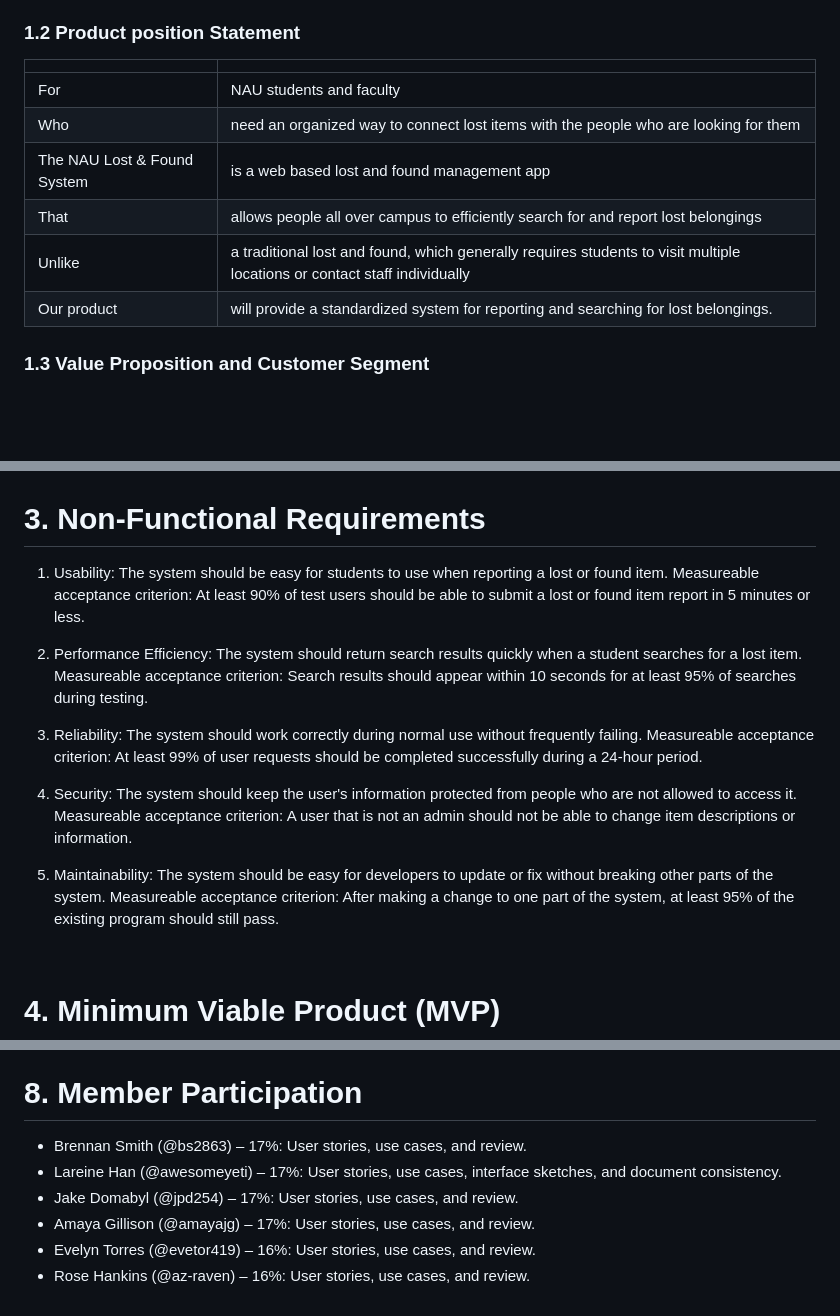
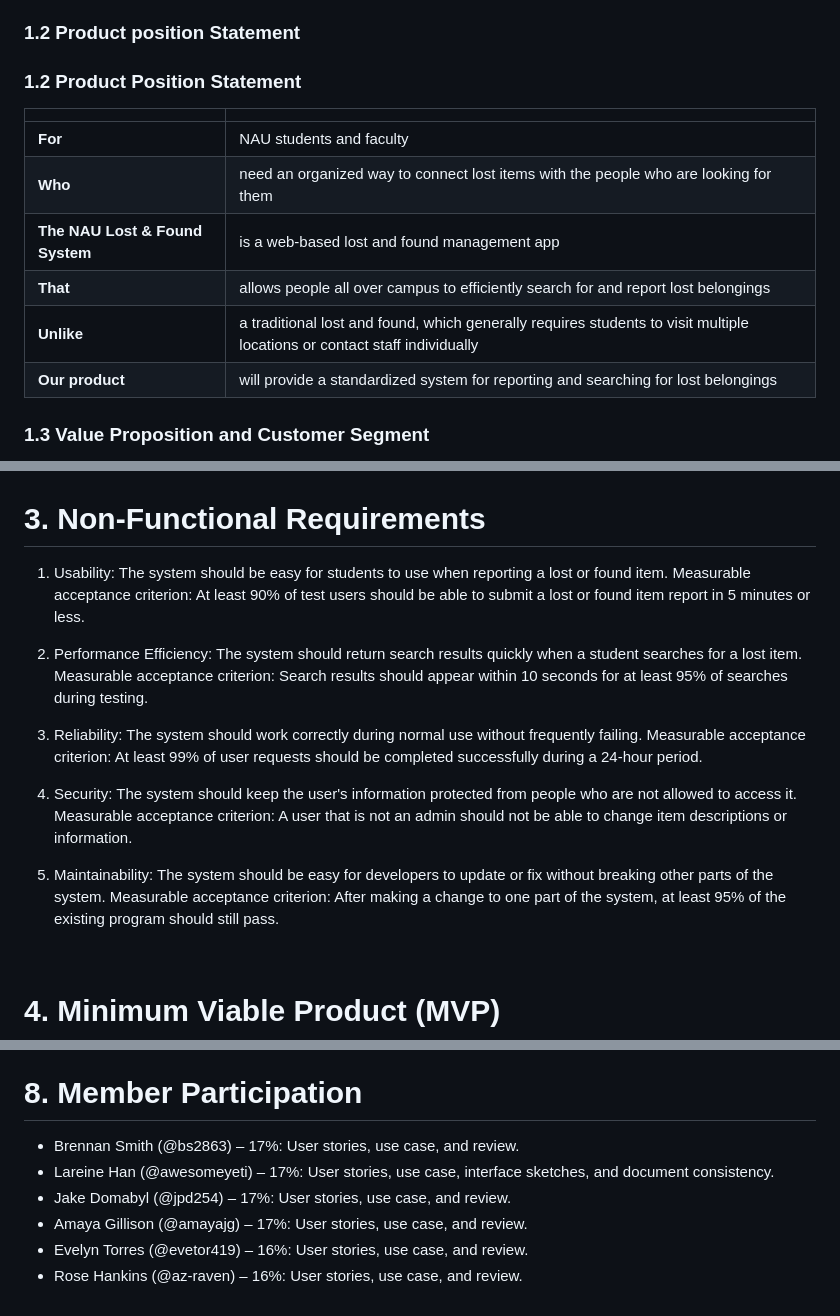
Before and after one commit to bs2863/CS386-Project-LostAndFound, a Markdown page: deliverables/D2.md, 3 parts joined by grey strips. Drawn GitHub-style; blank space fills up the shorter version.

Commit message:
Fix D2 table formatting and review comments

```diff
--- a/deliverables/D2.md
+++ b/deliverables/D2.md
@@ -10,14 +10,16 @@ The problem of an inefficient campus lost and found system affects NAU students
 
 ### 1.2 Product position Statement
 
-|                             |                                                                                                                           |
-| --------------------------- | ------------------------------------------------------------------------------------------------------------------------- |
-| For                         | NAU students and faculty                                                                                                  |
-| Who                         | need an organized way to connect lost items with the people who are looking for them                                      |
-| The NAU Lost & Found System | is a web based lost and found management app                                                                              |
-| That                        | allows people all over campus to efficiently search for and report lost belongings                                        |
-| Unlike                      | a traditional lost and found, which generally requires students to visit multiple locations or contact staff individually |
-| Our product                 | will provide a standardized system for reporting and searching for lost belongings.                                       |
+### 1.2 Product Position Statement
+
+|                                 |                                                                                                                           |
+| ------------------------------- | ------------------------------------------------------------------------------------------------------------------------- |
+| **For**                         | NAU students and faculty                                                                                                  |
+| **Who**                         | need an organized way to connect lost items with the people who are looking for them                                      |
+| **The NAU Lost & Found System** | is a web-based lost and found management app                                                                              |
+| **That**                        | allows people all over campus to efficiently search for and report lost belongings                                        |
+| **Unlike**                      | a traditional lost and found, which generally requires students to visit multiple locations or contact staff individually |
+| **Our product**                 | will provide a standardized system for reporting and searching for lost belongings                                        |
 
 ### 1.3 Value Proposition and Customer Segment
 
@@ -39,19 +41,19 @@ Consumer Segment: NAU students who have lost personal belongings on NAU campus.
 # 3. Non-Functional Requirements
 
 1. Usability: The system should be easy for students to use when reporting a lost or found item.
-   Measureable acceptance criterion: At least 90% of test users should be able to submit a lost or found item report in 5 minutes or less.
+   Measurable acceptance criterion: At least 90% of test users should be able to submit a lost or found item report in 5 minutes or less.
 
 2. Performance Efficiency: The system should return search results quickly when a student searches for a lost item.
-   Measureable acceptance criterion: Search results should appear within 10 seconds for at least 95% of searches during testing.
+   Measurable acceptance criterion: Search results should appear within 10 seconds for at least 95% of searches during testing.
 
 3. Reliability: The system should work correctly during normal use without frequently failing.
-   Measureable acceptance criterion: At least 99% of user requests should be completed successfully during a 24-hour period.
+   Measurable acceptance criterion: At least 99% of user requests should be completed successfully during a 24-hour period.
 
 4. Security: The system should keep the user's information protected from people who are not allowed to access it.
-   Measureable acceptance criterion: A user that is not an admin should not be able to change item descriptions or information.
+   Measurable acceptance criterion: A user that is not an admin should not be able to change item descriptions or information.
 
 5. Maintainability: The system should be easy for developers to update or fix without breaking other parts of the system.
-   Measureable acceptance criterion: After making a change to one part of the system, at least 95% of the existing program should still pass.
+   Measurable acceptance criterion: After making a change to one part of the system, at least 95% of the existing program should still pass.
 
 <br>
 
@@ -384,9 +386,9 @@ Register each user story in your issue tracker, using the full story as the issu
 
 # 8. Member Participation
 
-- Brennan Smith (@bs2863) – 17%: User stories, use cases, and review.
-- Lareine Han (@awesomeyeti) – 17%: User stories, use cases, interface sketches, and document consistency.
-- Jake Domabyl (@jpd254) – 17%: User stories, use cases, and review.
-- Amaya Gillison (@amayajg) – 17%: User stories, use cases, and review.
-- Evelyn Torres (@evetor419) – 16%: User stories, use cases, and review.
-- Rose Hankins (@az-raven) – 16%: User stories, use cases, and review.
+- Brennan Smith (@bs2863) – 17%: User stories, use case, and review.
+- Lareine Han (@awesomeyeti) – 17%: User stories, use case, interface sketches, and document consistency.
+- Jake Domabyl (@jpd254) – 17%: User stories, use case, and review.
+- Amaya Gillison (@amayajg) – 17%: User stories, use case, and review.
+- Evelyn Torres (@evetor419) – 16%: User stories, use case, and review.
+- Rose Hankins (@az-raven) – 16%: User stories, use case, and review.
```
